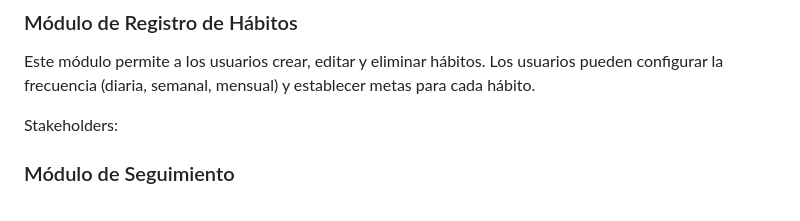
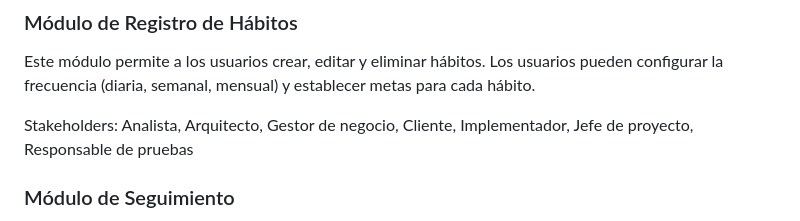
Before and after one commit to ulima-arqui242/arqui242-grupo6, a Markdown page: 1/1.4/1.4.md, the part around the change. Drawn GitHub-style.

```diff
--- a/1/1.4/1.4.md
+++ b/1/1.4/1.4.md
@@ -6,7 +6,7 @@
 
 Este módulo permite a los usuarios crear, editar y eliminar hábitos. Los usuarios pueden configurar la frecuencia (diaria, semanal, mensual) y establecer metas para cada hábito.
 
-Stakeholders:
+Stakeholders: Analista, Arquitecto, Gestor de negocio, Cliente, Implementador, Jefe de proyecto, Responsable de pruebas
 
 ### Módulo de Seguimiento
 
```
